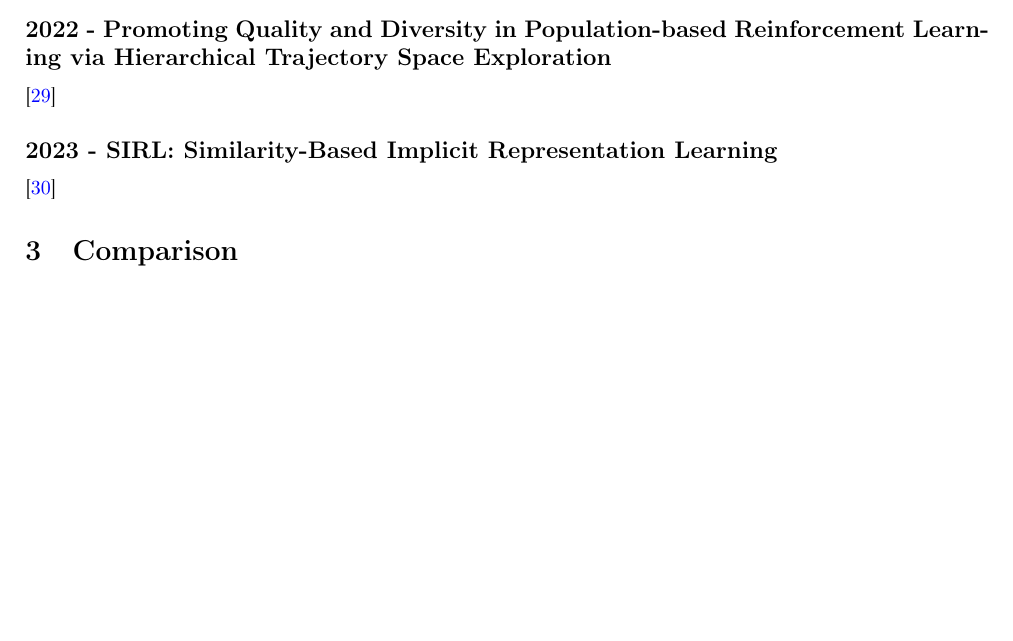
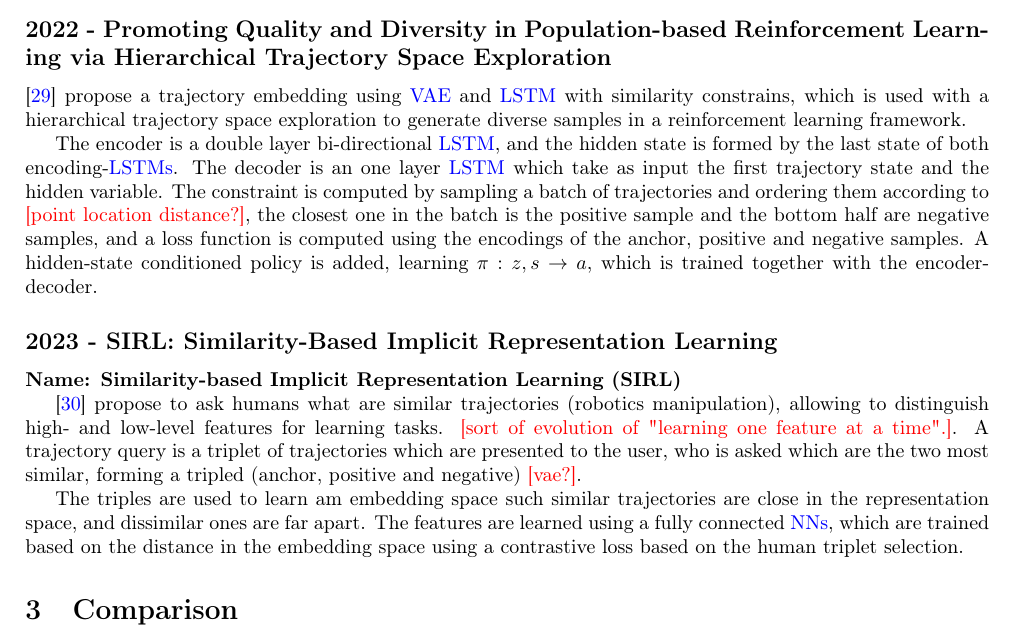
Before and after one commit to lsrosa/traj-encoding, a LaTeX document (literature review/main.tex, which reads literature review/sections/trajLearningRobotics.tex, literature review/tex/acronyms.tex): part of page 7 of 10, cut so that both start at the same text, the shorter picture padded with empty space. Compiled offline with pdfLaTeX.

Commit message:
finish reading

```diff
--- a/literature review/sections/trajLearningRobotics.tex
+++ b/literature review/sections/trajLearningRobotics.tex
@@ -35,7 +35,26 @@ Sampling is performed using Farthest Point Sampling.
 \textbf{Notes:} It is interesting that they added semantics to the network.
 
 \subsection*{2022 - Promoting Quality and Diversity in Population-based Reinforcement Learning via Hierarchical Trajectory Space Exploration}
-\cite{miao2022promoting}
+
+\cite{miao2022promoting} propose a trajectory embedding using \gls{vae} and \gls{lstm} with similarity constrains, which is used with a hierarchical trajectory space exploration to generate diverse samples in a reinforcement learning framework.
+
+The encoder is a double layer bi-directional \gls{lstm}, and the hidden state is formed by the last state of both encoding-\glspl{lstm}.
+%
+The decoder is an one layer \gls{lstm} which take as input the first trajectory state and the hidden variable.
+%
+The constraint is computed by sampling a batch of trajectories and ordering them according to \rev{point location distance?}, the closest one in the batch is the positive sample and the bottom half are negative samples, and a loss function is computed using the encodings of the anchor, positive and negative samples.
+%
+A hidden-state conditioned \glossary{bc} policy is added, learning $\pi:z, s \rightarrow a$, which is trained together with the encoder-decoder.
+
 
 \subsection*{2023 - SIRL: Similarity-Based Implicit Representation Learning}
-\cite{bobu2023sirl}
+
+\textbf{Name: Similarity-based Implicit Representation Learning (SIRL)}
+
+\cite{bobu2023sirl} propose to ask humans what are similar trajectories (robotics manipulation), allowing to distinguish high- and low-level features for learning tasks. \rev{sort of evolution of "learning one feature at a time".}.
+%
+A trajectory query is a triplet of trajectories which are presented to the user, who is asked which are the two most similar, forming a tripled (anchor, positive and negative) \rev{vae?}.
+
+The triples are used to learn am embedding space such similar trajectories are close in the representation space, and dissimilar ones are far apart.
+%
+The features are learned using a fully connected \glspl{nn}, which are trained based on the distance in the embedding space using a contrastive loss based on the human triplet selection.
--- a/literature review/tex/acronyms.tex
+++ b/literature review/tex/acronyms.tex
@@ -1,3 +1,5 @@
+\newacronym{bc}{BC}{Behaviooural Cloning}
+
 \newacronym{cnn}{CNN}{Convolutional Neural Network}
 
 \newacronym{dl}{DL}{Deep Learning}
```
Also changed, not shown: literature review/main.pdf.
